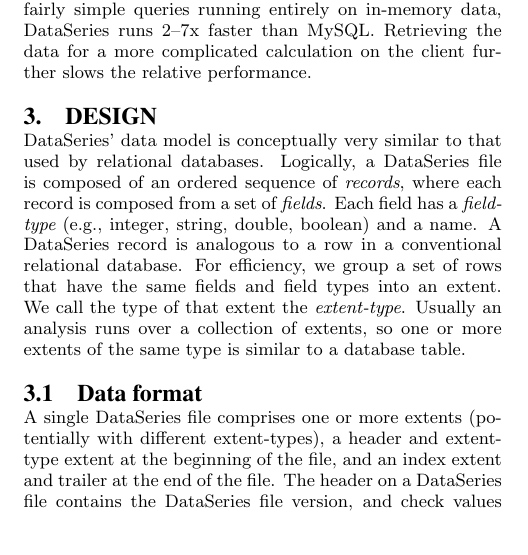
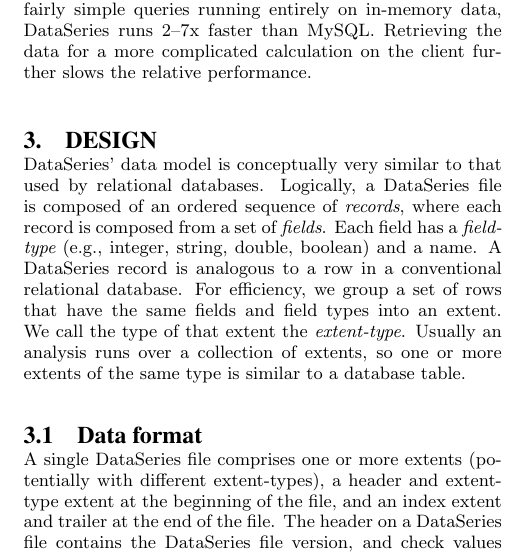
Before and after one commit to dataseries/DataSeries, a LaTeX paper (doc/os-review-2008/dataseries-osr-2008.tex): part of one column of page 2 of 6, cut so that both start at the same text, the shorter picture padded with empty space. Compiled offline with pdfLaTeX.

Commit message:
* Even more final version of the OSR paper; move keywords, etc      after abstract. add a little bit of vspace to eliminate      window line.

```diff
--- a/doc/os-review-2008/dataseries-osr-2008.tex
+++ b/doc/os-review-2008/dataseries-osr-2008.tex
@@ -254,6 +255,10 @@
 %decompression, etc.}
 Retrieving the data for a more complicated
 calculation on the client further slows the relative performance.
+
+% vspace command eliminates widow from end of page, avoiding
+% \newpage forces latex to make the bottoms match
+\vspace{3pt}
 
 \section{Design}\label{sec:design}
 
```
Also changed, not shown: doc/os-review-2008/dataseries-osr-2008.tex (15 more changed lines).
